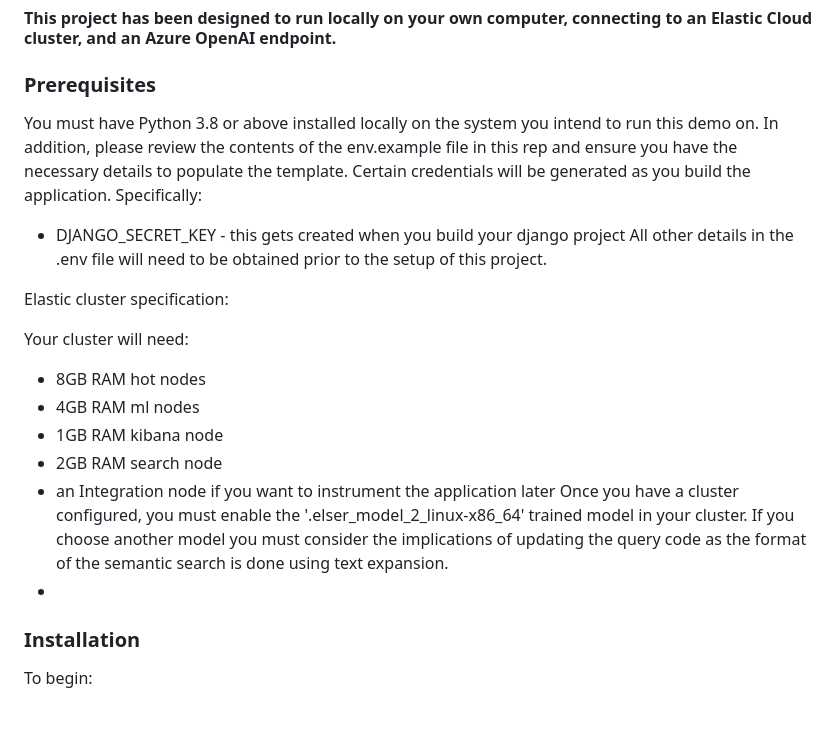
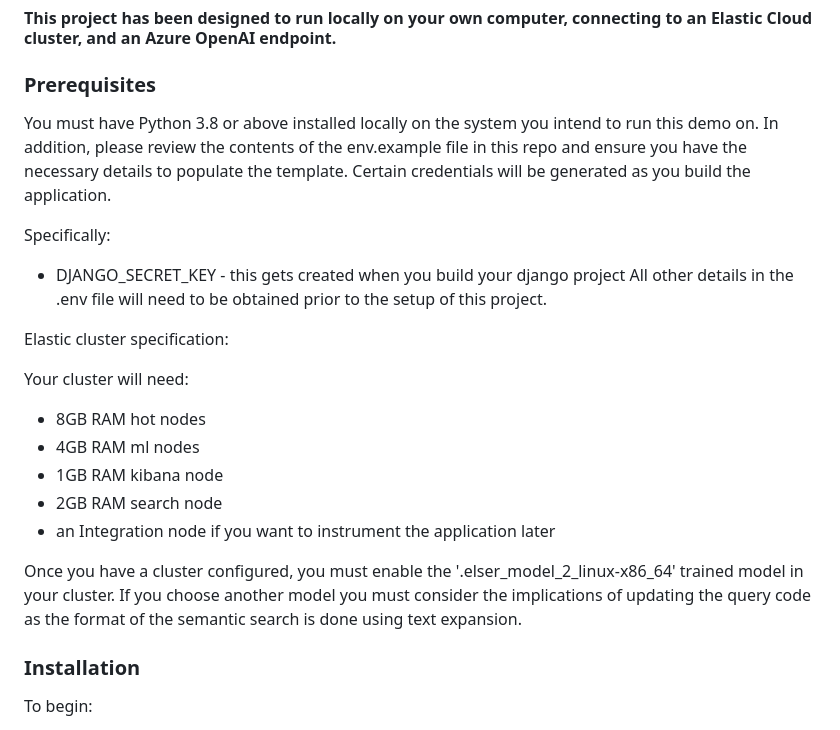
Before and after one commit to fred-maussion/elastic-enabled-bank, a Markdown page: README.md, the part around the change printed below. GitHub-like rendering.

```diff
--- a/README.md
+++ b/README.md
@@ -7,9 +7,11 @@ internal bank visibility and analytics through the implementation of data de-nor
 
 ### Prerequisites
 You must have Python 3.8 or above installed locally on the system you intend to run this demo on.
-In addition, please review the contents of the env.example file in this rep and ensure you have the necessary details to populate the template.
+In addition, please review the contents of the env.example file in this repo and ensure you have the necessary details to populate the template.
 Certain credentials will be generated as you build the application.
+
 Specifically:
+
 - DJANGO_SECRET_KEY - this gets created when you build your django project
 All other details in the .env file will need to be obtained prior to the setup of this project.
 
@@ -21,9 +23,10 @@ Your cluster will need:
 - 1GB RAM kibana node
 - 2GB RAM search node
 - an Integration node if you want to instrument the application later
+
 Once you have a cluster configured, you must enable the '.elser_model_2_linux-x86_64' trained model in your cluster. If you choose another model you must consider
 the implications of updating the query code as the format of the semantic search is done using text expansion.
--
+
 ### Installation
 To begin:
 - download this repo
```
Also changed, not shown: other parts of README.md (+1 -0 lines).
